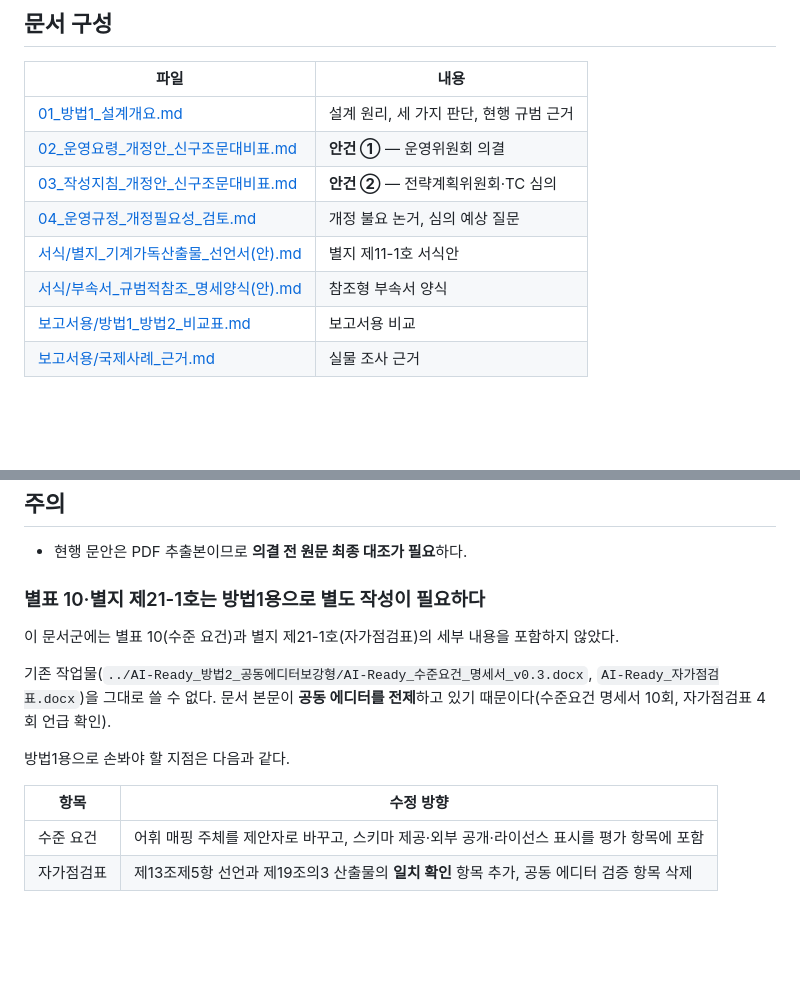
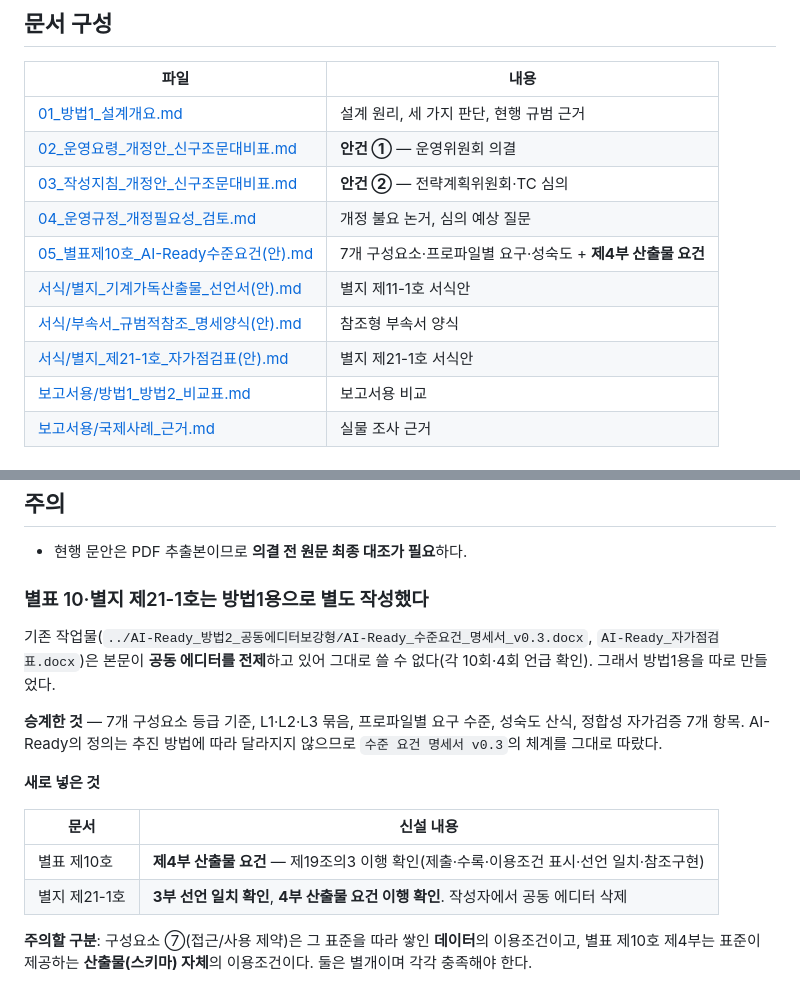
Before and after one commit to Suntae-Kim2020/tta-work, a Markdown page: AI-Ready_방법1_제안자선언형/README.md, 2 parts joined by grey strips. Rendered like a GitHub page; blank space fills up the shorter version.

```diff
--- a/AI-Ready_방법1_제안자선언형/README.md
+++ b/AI-Ready_방법1_제안자선언형/README.md
@@ -12,8 +12,10 @@
 | [02_운영요령_개정안_신구조문대비표.md](02_운영요령_개정안_신구조문대비표.md) | **안건 ①** — 운영위원회 의결 |
 | [03_작성지침_개정안_신구조문대비표.md](03_작성지침_개정안_신구조문대비표.md) | **안건 ②** — 전략계획위원회·TC 심의 |
 | [04_운영규정_개정필요성_검토.md](04_운영규정_개정필요성_검토.md) | 개정 불요 논거, 심의 예상 질문 |
+| [05_별표제10호_AI-Ready수준요건(안).md](05_별표제10호_AI-Ready수준요건(안).md) | 7개 구성요소·프로파일별 요구·성숙도 + **제4부 산출물 요건** |
 | [서식/별지_기계가독산출물_선언서(안).md](서식/별지_기계가독산출물_선언서(안).md) | 별지 제11-1호 서식안 |
 | [서식/부속서_규범적참조_명세양식(안).md](서식/부속서_규범적참조_명세양식(안).md) | 참조형 부속서 양식 |
+| [서식/별지_제21-1호_자가점검표(안).md](서식/별지_제21-1호_자가점검표(안).md) | 별지 제21-1호 서식안 |
 | [보고서용/방법1_방법2_비교표.md](보고서용/방법1_방법2_비교표.md) | 보고서용 비교 |
 | [보고서용/국제사례_근거.md](보고서용/국제사례_근거.md) | 실물 조사 근거 |
 
@@ -49,15 +51,17 @@
 
 - 현행 문안은 PDF 추출본이므로 **의결 전 원문 최종 대조가 필요**하다.
 
-### 별표 10·별지 제21-1호는 방법1용으로 별도 작성이 필요하다
+### 별표 10·별지 제21-1호는 방법1용으로 별도 작성했다
 
-이 문서군에는 별표 10(수준 요건)과 별지 제21-1호(자가점검표)의 세부 내용을 포함하지 않았다.
+기존 작업물(`../AI-Ready_방법2_공동에디터보강형/AI-Ready_수준요건_명세서_v0.3.docx`, `AI-Ready_자가점검표.docx`)은 본문이 **공동 에디터를 전제**하고 있어 그대로 쓸 수 없다(각 10회·4회 언급 확인). 그래서 방법1용을 따로 만들었다.
 
-기존 작업물(`../AI-Ready_방법2_공동에디터보강형/AI-Ready_수준요건_명세서_v0.3.docx`, `AI-Ready_자가점검표.docx`)을 그대로 쓸 수 없다. 문서 본문이 **공동 에디터를 전제**하고 있기 때문이다(수준요건 명세서 10회, 자가점검표 4회 언급 확인).
+**승계한 것** — 7개 구성요소 등급 기준, L1·L2·L3 묶음, 프로파일별 요구 수준, 성숙도 산식, 정합성 자가검증 7개 항목. AI-Ready의 정의는 추진 방법에 따라 달라지지 않으므로 `수준 요건 명세서 v0.3`의 체계를 그대로 따랐다.
 
-방법1용으로 손봐야 할 지점은 다음과 같다.
+**새로 넣은 것**
 
-| 항목 | 수정 방향 |
+| 문서 | 신설 내용 |
 |---|---|
-| 수준 요건 | 어휘 매핑 주체를 제안자로 바꾸고, 스키마 제공·외부 공개·라이선스 표시를 평가 항목에 포함 |
-| 자가점검표 | 제13조제5항 선언과 제19조의3 산출물의 **일치 확인** 항목 추가, 공동 에디터 검증 항목 삭제 |
+| 별표 제10호 | **제4부 산출물 요건** — 제19조의3 이행 확인(제출·수록·이용조건 표시·선언 일치·참조구현) |
+| 별지 제21-1호 | **3부 선언 일치 확인**, **4부 산출물 요건 이행 확인**. 작성자에서 공동 에디터 삭제 |
+
+**주의할 구분**: 구성요소 ⑦(접근/사용 제약)은 그 표준을 따라 쌓인 **데이터**의 이용조건이고, 별표 제10호 제4부는 표준이 제공하는 **산출물(스키마) 자체**의 이용조건이다. 둘은 별개이며 각각 충족해야 한다.
```
Also changed, not shown: AI-Ready_방법1_제안자선언형/05_별표제10호_AI-Ready수준요건(안).md (added, +144 -0 lines), AI-Ready_방법1_제안자선언형/서식/별지_제21-1호_자가점검표(안).md (added, +201 -0 lines).
